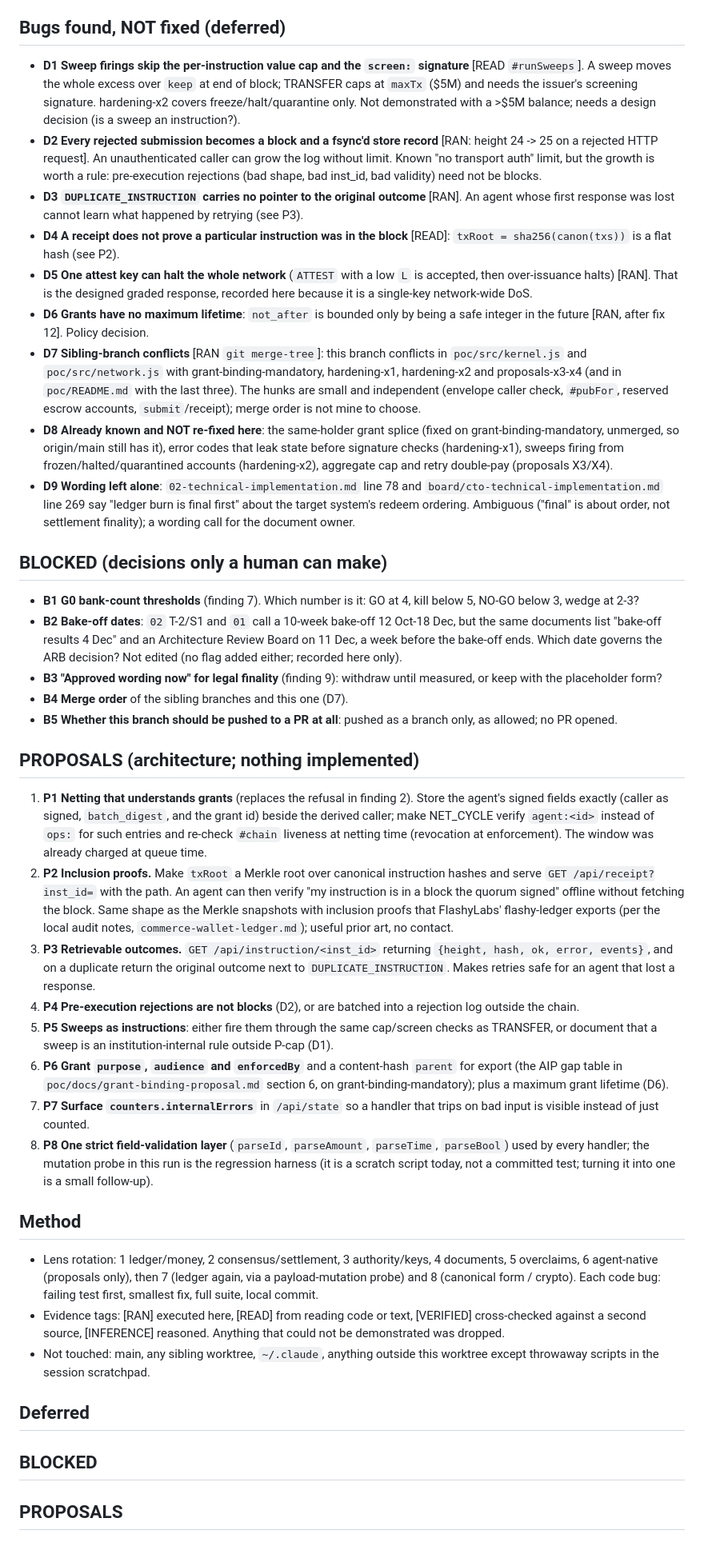
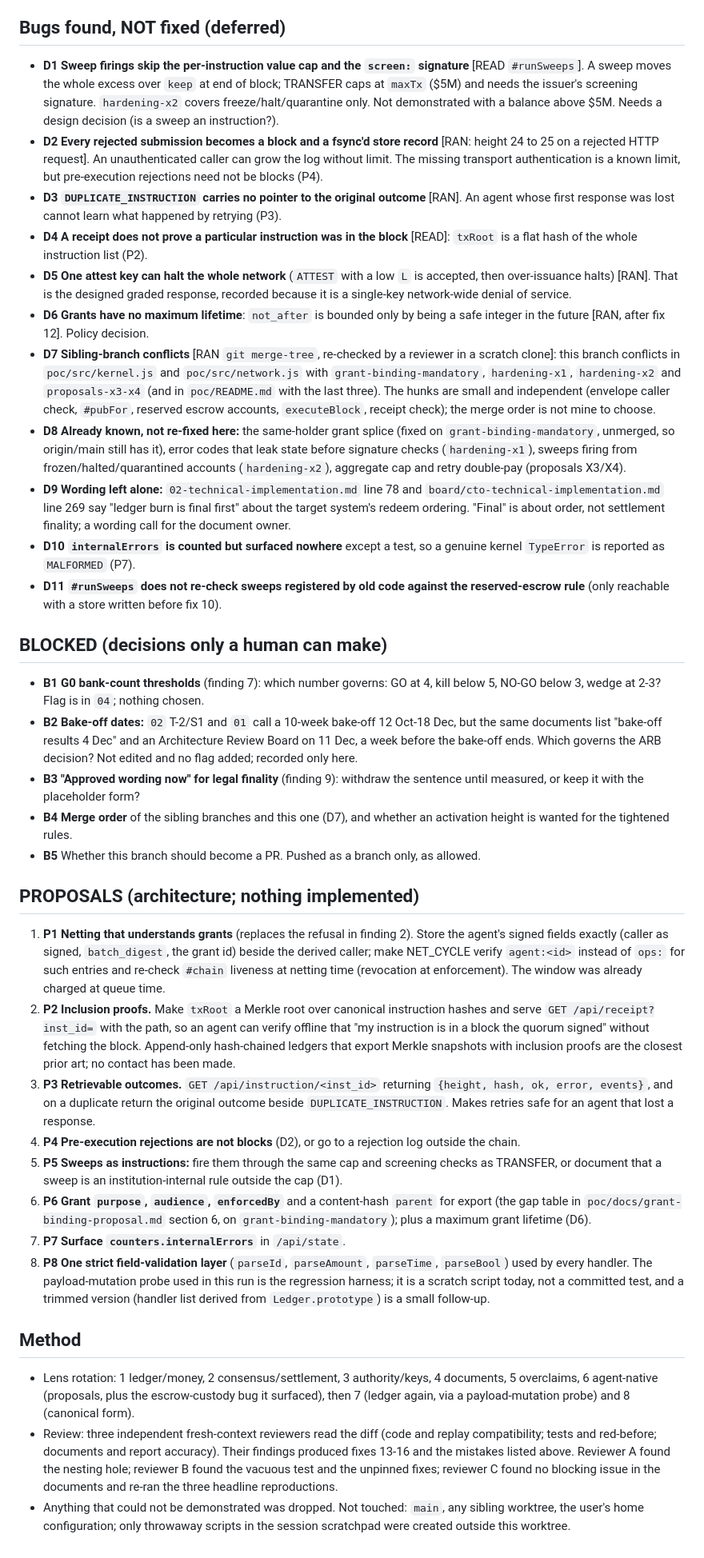
Before and after one commit to 30EVentures/DepositX, a Markdown page: STATE.md, the part around one of its changes. Shown at 80% size. Rendered like a GitHub page.

Commit message:
STATE.md: final report (summary first, bad news first)

```diff
--- a/STATE.md
+++ b/STATE.md
@@ -28,37 +57,35 @@ Test count: 173 -> 217 (+44 across 8 new test files and 1 extended scan), all pa
 
 ## Bugs found, NOT fixed (deferred)
-- **D1 Sweep firings skip the per-instruction value cap and the `screen:` signature** [READ `#runSweeps`]. A sweep moves the whole excess over `keep` at end of block; TRANSFER caps at `maxTx` ($5M) and needs the issuer's screening signature. hardening-x2 covers freeze/halt/quarantine only. Not demonstrated with a >$5M balance; needs a design decision (is a sweep an instruction?).
-- **D2 Every rejected submission becomes a block and a fsync'd store record** [RAN: height 24 -> 25 on a rejected HTTP request]. An unauthenticated caller can grow the log without limit. Known "no transport auth" limit, but the growth is worth a rule: pre-execution rejections (bad shape, bad inst_id, bad validity) need not be blocks.
-- **D3 `DUPLICATE_INSTRUCTION` carries no pointer to the original outcome** [RAN]. An agent whose first response was lost cannot learn what happened by retrying (see P3).
-- **D4 A receipt does not prove a particular instruction was in the block** [READ]: `txRoot = sha256(canon(txs))` is a flat hash (see P2).
-- **D5 One attest key can halt the whole network** (`ATTEST` with a low `L` is accepted, then over-issuance halts) [RAN]. That is the designed graded response, recorded here because it is a single-key network-wide DoS.
+- **D1 Sweep firings skip the per-instruction value cap and the `screen:` signature** [READ `#runSweeps`]. A sweep moves the whole excess over `keep` at end of block; TRANSFER caps at `maxTx` ($5M) and needs the issuer's screening signature. `hardening-x2` covers freeze/halt/quarantine only. Not demonstrated with a balance above $5M. Needs a design decision (is a sweep an instruction?).
+- **D2 Every rejected submission becomes a block and a fsync'd store record** [RAN: height 24 to 25 on a rejected HTTP request]. An unauthenticated caller can grow the log without limit. The missing transport authentication is a known limit, but pre-execution rejections need not be blocks (P4).
+- **D3 `DUPLICATE_INSTRUCTION` carries no pointer to the original outcome** [RAN]. An agent whose first response was lost cannot learn what happened by retrying (P3).
+- **D4 A receipt does not prove a particular instruction was in the block** [READ]: `txRoot` is a flat hash of the whole instruction list (P2).
+- **D5 One attest key can halt the whole network** (`ATTEST` with a low `L` is accepted, then over-issuance halts) [RAN]. That is the designed graded response, recorded because it is a single-key network-wide denial of service.
 - **D6 Grants have no maximum lifetime**: `not_after` is bounded only by being a safe integer in the future [RAN, after fix 12]. Policy decision.
-- **D7 Sibling-branch conflicts** [RAN `git merge-tree`]: this branch conflicts in `poc/src/kernel.js` and `poc/src/network.js` with grant-binding-mandatory, hardening-x1, hardening-x2 and proposals-x3-x4 (and in `poc/README.md` with the last three). The hunks are small and independent (envelope caller check, `#pubFor`, reserved escrow accounts, `submit`/receipt); merge order is not mine to choose.
-- **D8 Already known and NOT re-fixed here**: the same-holder grant splice (fixed on grant-binding-mandatory, unmerged, so origin/main still has it), error codes that leak state before signature checks (hardening-x1), sweeps firing from frozen/halted/quarantined accounts (hardening-x2), aggregate cap and retry double-pay (proposals X3/X4).
-- **D9 Wording left alone**: `02-technical-implementation.md` line 78 and `board/cto-technical-implementation.md` line 269 say "ledger burn is final first" about the target system's redeem ordering. Ambiguous ("final" is about order, not settlement finality); a wording call for the document owner.
+- **D7 Sibling-branch conflicts** [RAN `git merge-tree`, re-checked by a reviewer in a scratch clone]: this branch conflicts in `poc/src/kernel.js` and `poc/src/network.js` with `grant-binding-mandatory`, `hardening-x1`, `hardening-x2` and `proposals-x3-x4` (and in `poc/README.md` with the last three). The hunks are small and independent (envelope caller check, `#pubFor`, reserved escrow accounts, `executeBlock`, receipt check); the merge order is not mine to choose.
+- **D8 Already known, not re-fixed here:** the same-holder grant splice (fixed on `grant-binding-mandatory`, unmerged, so origin/main still has it), error codes that leak state before signature checks (`hardening-x1`), sweeps firing from frozen/halted/quarantined accounts (`hardening-x2`), aggregate cap and retry double-pay (proposals X3/X4).
+- **D9 Wording left alone:** `02-technical-implementation.md` line 78 and `board/cto-technical-implementation.md` line 269 say "ledger burn is final first" about the target system's redeem ordering. "Final" is about order, not settlement finality; a wording call for the document owner.
+- **D10 `internalErrors` is counted but surfaced nowhere** except a test, so a genuine kernel `TypeError` is reported as `MALFORMED` (P7).
+- **D11 `#runSweeps` does not re-check sweeps registered by old code against the reserved-escrow rule** (only reachable with a store written before fix 10).
 
 ## BLOCKED (decisions only a human can make)
-- **B1 G0 bank-count thresholds** (finding 7). Which number is it: GO at 4, kill below 5, NO-GO below 3, wedge at 2-3?
-- **B2 Bake-off dates**: `02` T-2/S1 and `01` call a 10-week bake-off 12 Oct-18 Dec, but the same documents list "bake-off results 4 Dec" and an Architecture Review Board on 11 Dec, a week before the bake-off ends. Which date governs the ARB decision? Not edited (no flag added either; recorded here only).
-- **B3 "Approved wording now" for legal finality** (finding 9): withdraw until measured, or keep with the placeholder form?
-- **B4 Merge order** of the sibling branches and this one (D7).
-- **B5 Whether this branch should be pushed to a PR at all**: pushed as a branch only, as allowed; no PR opened.
+- **B1 G0 bank-count thresholds** (finding 7): which number governs: GO at 4, kill below 5, NO-GO below 3, wedge at 2-3? Flag is in `04`; nothing chosen.
+- **B2 Bake-off dates:** `02` T-2/S1 and `01` call a 10-week bake-off 12 Oct-18 Dec, but the same documents list "bake-off results 4 Dec" and an Architecture Review Board on 11 Dec, a week before the bake-off ends. Which governs the ARB decision? Not edited and no flag added; recorded only here.
+- **B3 "Approved wording now" for legal finality** (finding 9): withdraw the sentence until measured, or keep it with the placeholder form?
+- **B4 Merge order** of the sibling branches and this one (D7), and whether an activation height is wanted for the tightened rules.
+- **B5** Whether this branch should become a PR. Pushed as a branch only, as allowed.
 
 ## PROPOSALS (architecture; nothing implemented)
-1. **P1 Netting that understands grants** (replaces the refusal in finding 2). Store the agent's signed fields exactly (caller as signed, `batch_digest`, and the grant id) beside the derived caller; make NET_CYCLE verify `agent:<id>` instead of `ops:` for such entries and re-check `#chain` liveness at netting time (revocation at enforcement). The window was already charged at queue time.
-2. **P2 Inclusion proofs.** Make `txRoot` a Merkle root over canonical instruction hashes and serve `GET /api/receipt?inst_id=` with the path. An agent can then verify "my instruction is in a block the quorum signed" offline without fetching the block. Same shape as the Merkle snapshots with inclusion proofs that FlashyLabs' flashy-ledger exports (per the local audit notes, `commerce-wallet-ledger.md`); useful prior art, no contact.
-3. **P3 Retrievable outcomes.** `GET /api/instruction/<inst_id>` returning `{height, hash, ok, error, events}`, and on a duplicate return the original outcome next to `DUPLICATE_INSTRUCTION`. Makes retries safe for an agent that lost a response.
-4. **P4 Pre-execution rejections are not blocks** (D2), or are batched into a rejection log outside the chain.
-5. **P5 Sweeps as instructions**: either fire them through the same cap/screen checks as TRANSFER, or document that a sweep is an institution-internal rule outside P-cap (D1).
-6. **P6 Grant `purpose`, `audience` and `enforcedBy`** and a content-hash `parent` for export (the AIP gap table in `poc/docs/grant-binding-proposal.md` section 6, on grant-binding-mandatory); plus a maximum grant lifetime (D6).
-7. **P7 Surface `counters.internalErrors`** in `/api/state` so a handler that trips on bad input is visible instead of just counted.
-8. **P8 One strict field-validation layer** (`parseId`, `parseAmount`, `parseTime`, `parseBool`) used by every handler; the mutation probe in this run is the regression harness (it is a scratch script today, not a committed test; turning it into one is a small follow-up).
+1. **P1 Netting that understands grants** (replaces the refusal in finding 2). Store the agent's signed fields exactly (caller as signed, `batch_digest`, the grant id) beside the derived caller; make NET_CYCLE verify `agent:<id>` instead of `ops:` for such entries and re-check `#chain` liveness at netting time (revocation at enforcement). The window was already charged at queue time.
+2. **P2 Inclusion proofs.** Make `txRoot` a Merkle root over canonical instruction hashes and serve `GET /api/receipt?inst_id=` with the path, so an agent can verify offline that "my instruction is in a block the quorum signed" without fetching the block. Append-only hash-chained ledgers that export Merkle snapshots with inclusion proofs are the closest prior art; no contact has been made.
+3. **P3 Retrievable outcomes.** `GET /api/instruction/<inst_id>` returning `{height, hash, ok, error, events}`, and on a duplicate return the original outcome beside `DUPLICATE_INSTRUCTION`. Makes retries safe for an agent that lost a response.
+4. **P4 Pre-execution rejections are not blocks** (D2), or go to a rejection log outside the chain.
+5. **P5 Sweeps as instructions:** fire them through the same cap and screening checks as TRANSFER, or document that a sweep is an institution-internal rule outside the cap (D1).
+6. **P6 Grant `purpose`, `audience`, `enforcedBy`** and a content-hash `parent` for export (the gap table in `poc/docs/grant-binding-proposal.md` section 6, on `grant-binding-mandatory`); plus a maximum grant lifetime (D6).
+7. **P7 Surface `counters.internalErrors`** in `/api/state`.
+8. **P8 One strict field-validation layer** (`parseId`, `parseAmount`, `parseTime`, `parseBool`) used by every handler. The payload-mutation probe used in this run is the regression harness; it is a scratch script today, not a committed test, and a trimmed version (handler list derived from `Ledger.prototype`) is a small follow-up.
 
 ## Method
-- Lens rotation: 1 ledger/money, 2 consensus/settlement, 3 authority/keys, 4 documents, 5 overclaims, 6 agent-native (proposals only), then 7 (ledger again, via a payload-mutation probe) and 8 (canonical form / crypto). Each code bug: failing test first, smallest fix, full suite, local commit.
-- Evidence tags: [RAN] executed here, [READ] from reading code or text, [VERIFIED] cross-checked against a second source, [INFERENCE] reasoned. Anything that could not be demonstrated was dropped.
-- Not touched: main, any sibling worktree, `~/.claude`, anything outside this worktree except throwaway scripts in the session scratchpad.
-
-## Deferred
-## BLOCKED
-## PROPOSALS
+- Lens rotation: 1 ledger/money, 2 consensus/settlement, 3 authority/keys, 4 documents, 5 overclaims, 6 agent-native (proposals, plus the escrow-custody bug it surfaced), then 7 (ledger again, via a payload-mutation probe) and 8 (canonical form).
+- Review: three independent fresh-context reviewers read the diff (code and replay compatibility; tests and red-before; documents and report accuracy). Their findings produced fixes 13-16 and the mistakes listed above. Reviewer A found the nesting hole; reviewer B found the vacuous test and the unpinned fixes; reviewer C found no blocking issue in the documents and re-ran the three headline reproductions.
+- Anything that could not be demonstrated was dropped. Not touched: `main`, any sibling worktree, the user's home configuration; only throwaway scripts in the session scratchpad were created outside this worktree.
```
Also changed, not shown: other parts of STATE.md (+51 -22 lines).
